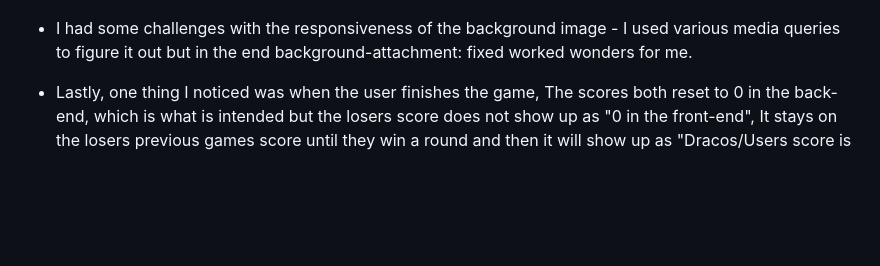
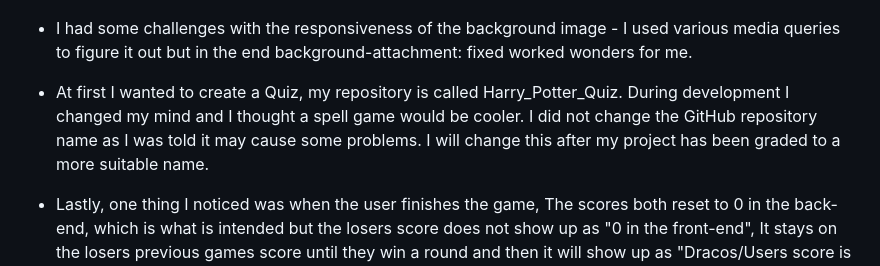
Before and after one commit to BreakellrZ/Harry_Potter_Quiz, a Markdown page: README.md, the part around the change. Drawn GitHub-style; blank space fills up the shorter version.

Commit message:
readME challenge updated

```diff
--- a/README.md
+++ b/README.md
@@ -193,6 +193,8 @@ Technologies used in this website were as follows:
 
 - I had some challenges with the responsiveness of the background image - I used various media queries to figure it out but in the end background-attachment: fixed worked wonders for me.
 
+- At first I wanted to create a Quiz, my repository is called Harry_Potter_Quiz. During development I changed my mind and I thought a spell game would be cooler. I did not change the GitHub repository name as I was told it may cause some problems. I will change this after my project has been graded to a more suitable name.
+
 - Lastly, one thing I noticed was when the user finishes the game, The scores both reset to 0 in the back-end, which is what is intended but the losers score does not show up as "0 in the front-end", It stays on the losers previous games score until they win a round and then it will show up as "Dracos/Users score is 1" which is correct because both have been reset to 0 after the previous game finished and Draco/User won a round, but I am trying to fix it so both Draco and the User are both reset to 0 on the front end after each game. The game still runs as intended and this does not interfere with the fundamentals of the game.! This took me a while to figure out but with the help of student support I figured out how to fix this bug. This was very rewarding to me. [Game challenge](documentation/game_challenge.png) ![Game challenge](documentation/game_challenge2.png)
 
 ## Deployment
```
